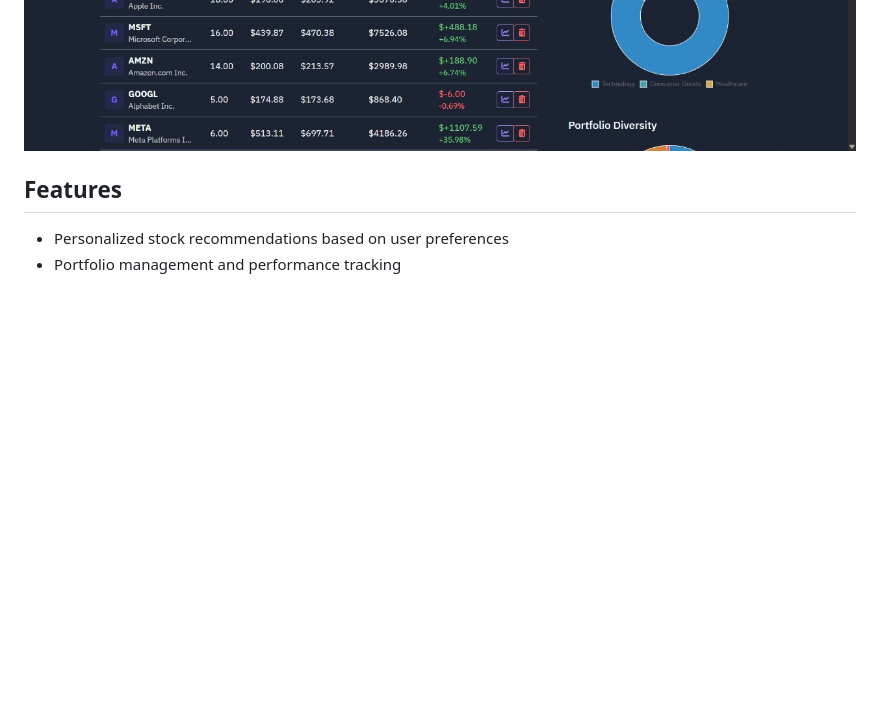
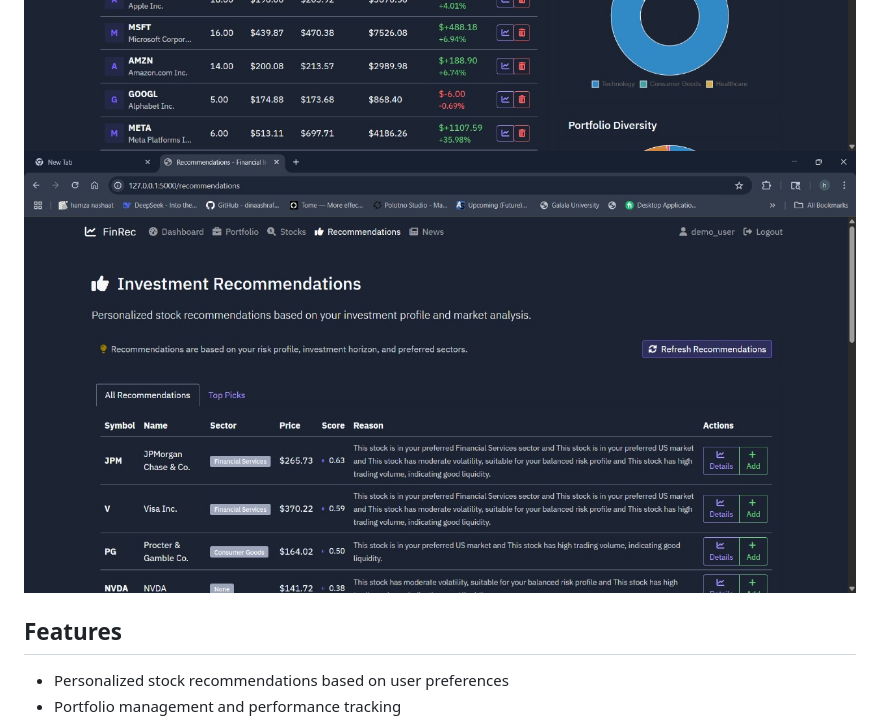
Before and after one commit to marinaredamekhael/FinancialAdvisor, a Markdown page: README.md, the part around the change. Drawn GitHub-style; blank space fills up the shorter version.

```diff
--- a/README.md
+++ b/README.md
@@ -3,6 +3,7 @@
 An advanced financial investment recommendation platform that leverages machine learning to generate personalized investment strategies. The system integrates real-time market data, historical stock data, user preferences, and predictive analytics to provide intelligent investment guidance.
 ![FinancialAdvisor Dashboard](https://github.com/marinaredamekhael/FinancialAdvisor/blob/main/Output/1.jpg)
 ![FinancialAdvisor portfolio](https://github.com/marinaredamekhael/FinancialAdvisor/blob/main/Output/4.jpg)
+![FinancialAdvisor recommendation](https://github.com/marinaredamekhael/FinancialAdvisor/blob/main/Output/7.jpg)
 
 ## Features
 
```
